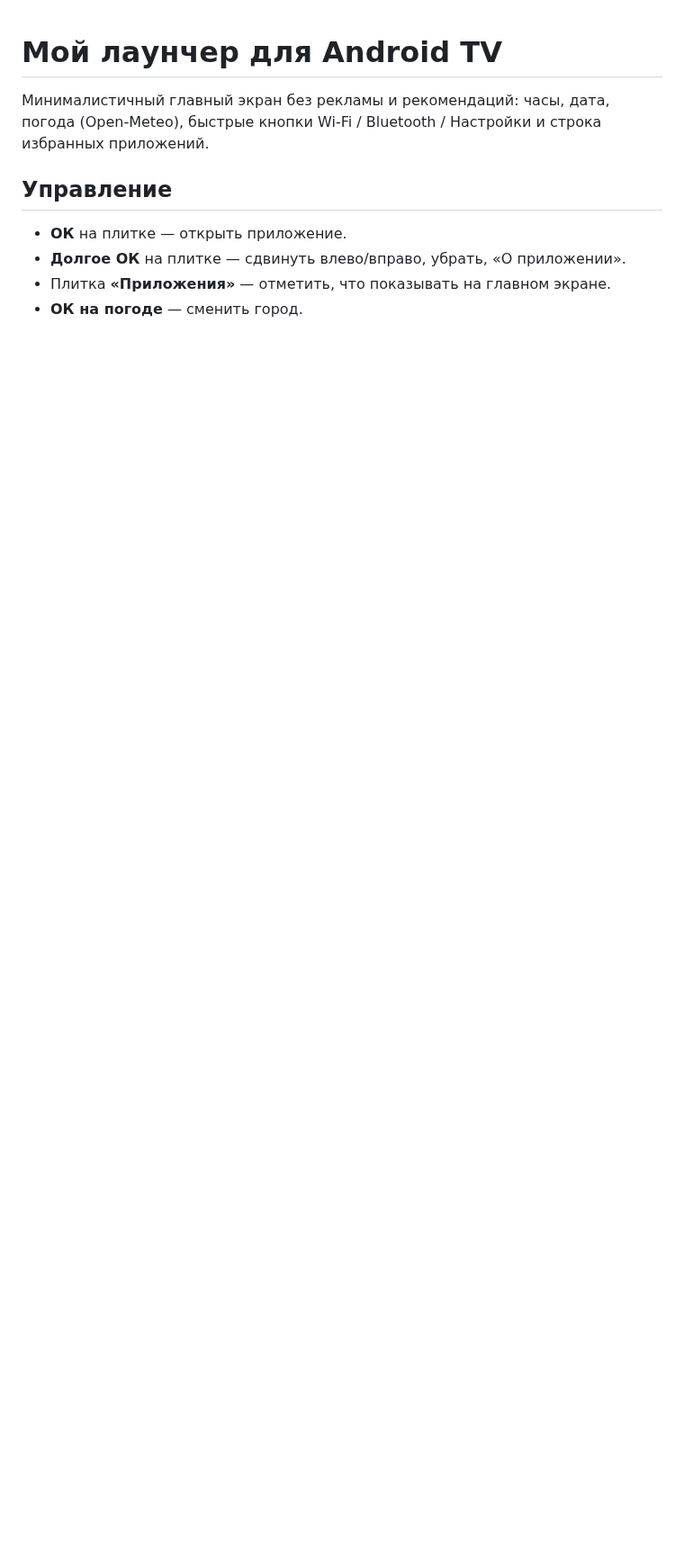
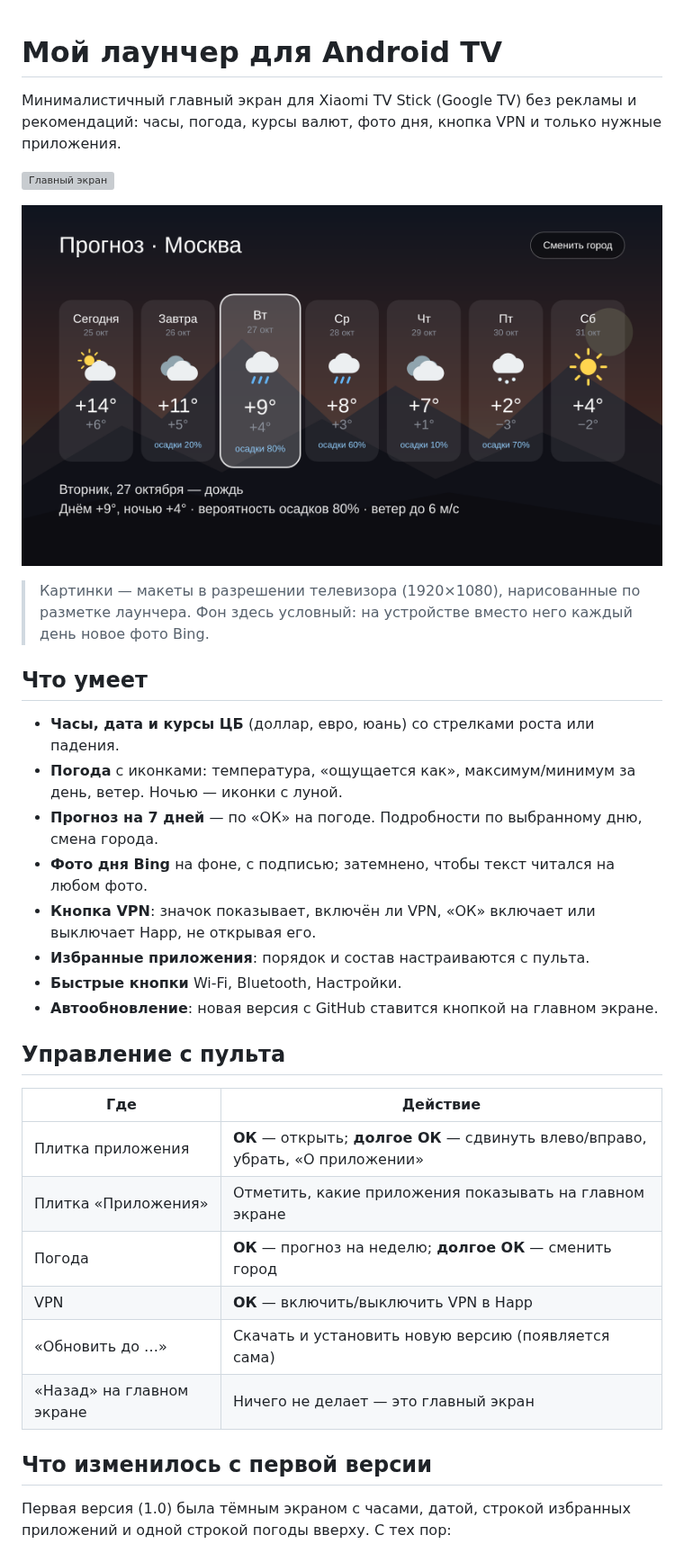
Before and after one commit to MDCNDR/tv-launcher, a Markdown page: README.md, the part around one of its changes. Shown at 90% size. GitHub-like rendering; pictures changed too: docs/forecast.png (added); blank space fills up the shorter version; grey boxes are pictures that could not be loaded.

```diff
--- a/README.md
+++ b/README.md
@@ -1,11 +1,41 @@
 # Мой лаунчер для Android TV
 
-Минималистичный главный экран без рекламы и рекомендаций:
-часы, дата, погода (Open-Meteo), быстрые кнопки Wi-Fi / Bluetooth / Настройки
-и строка избранных приложений.
+Минималистичный главный экран для Xiaomi TV Stick (Google TV) без рекламы и рекомендаций:
+часы, погода, курсы валют, фото дня, кнопка VPN и только нужные приложения.
 
-## Управление
-- **ОК** на плитке — открыть приложение.
-- **Долгое ОК** на плитке — сдвинуть влево/вправо, убрать, «О приложении».
-- Плитка **«Приложения»** — отметить, что показывать на главном экране.
-- **ОК на погоде** — сменить город.
+![Главный экран](docs/home.png)
+
+![Прогноз на неделю](docs/forecast.png)
+
+> Картинки — макеты в разрешении телевизора (1920×1080), нарисованные по разметке
+> лаунчера. Фон здесь условный: на устройстве вместо него каждый день новое фото Bing.
+
+## Что умеет
+
+- **Часы, дата и курсы ЦБ** (доллар, евро, юань) со стрелками роста или падения.
+- **Погода** с иконками: температура, «ощущается как», максимум/минимум за день, ветер.
+  Ночью — иконки с луной.
+- **Прогноз на 7 дней** — по «ОК» на погоде. Подробности по выбранному дню, смена города.
+- **Фото дня Bing** на фоне, с подписью; затемнено, чтобы текст читался на любом фото.
+- **Кнопка VPN**: значок показывает, включён ли VPN, «ОК» включает или выключает Happ,
+  не открывая его.
+- **Избранные приложения**: порядок и состав настраиваются с пульта.
+- **Быстрые кнопки** Wi-Fi, Bluetooth, Настройки.
+- **Автообновление**: новая версия с GitHub ставится кнопкой на главном экране.
+
+## Управление с пульта
+
+| Где | Действие |
+|---|---|
+| Плитка приложения | **ОК** — открыть; **долгое ОК** — сдвинуть влево/вправо, убрать, «О приложении» |
+| Плитка «Приложения» | Отметить, какие приложения показывать на главном экране |
+| Погода | **ОК** — прогноз на неделю; **долгое ОК** — сменить город |
+| VPN | **ОК** — включить/выключить VPN в Happ |
+| «Обновить до …» | Скачать и установить новую версию (появляется сама) |
+| «Назад» на главном экране | Ничего не делает — это главный экран |
+
+## Что изменилось с первой версии
+
+Первая версия (1.0) была тёмным экраном с часами, датой, строкой избранных приложений
+и одной строкой погоды вверху. С тех пор:
+
```
Also changed, not shown: other parts of README.md (+51 -4 lines), 2 other files.
